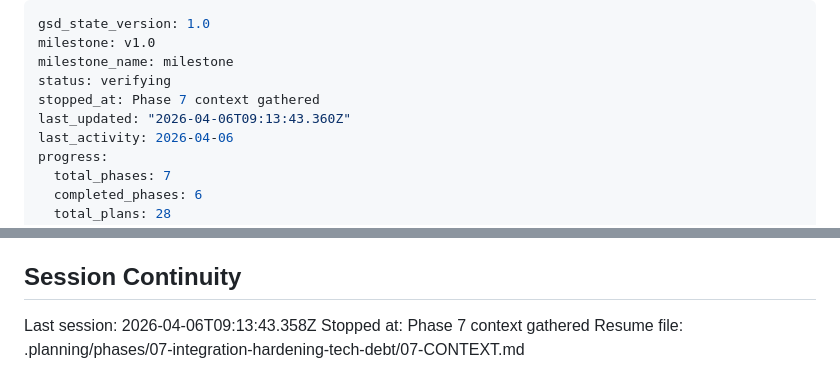
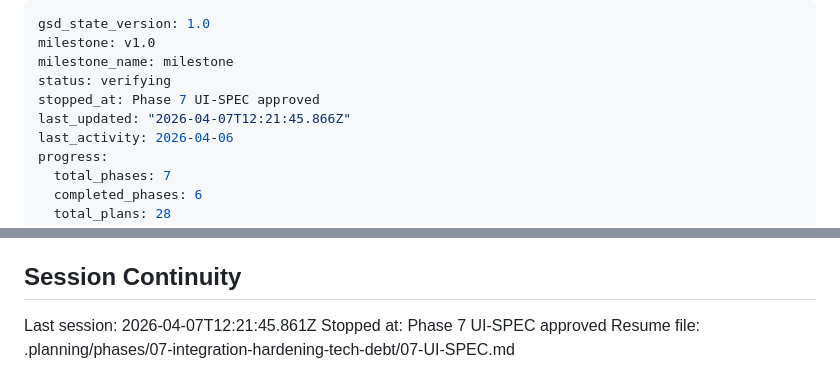
Before and after one commit to Julian-AT/aucta, a Markdown page: .planning/STATE.md, 2 parts joined by grey strips. Rendered like a GitHub page.

Commit message:
docs(07): add validation strategy and update state

```diff
--- a/.planning/STATE.md
+++ b/.planning/STATE.md
@@ -3,8 +3,8 @@ gsd_state_version: 1.0
 milestone: v1.0
 milestone_name: milestone
 status: verifying
-stopped_at: Phase 7 context gathered
-last_updated: "2026-04-06T09:13:43.360Z"
+stopped_at: Phase 7 UI-SPEC approved
+last_updated: "2026-04-07T12:21:45.866Z"
 last_activity: 2026-04-06
 progress:
   total_phases: 7
@@ -151,6 +151,6 @@ None yet.
 
 ## Session Continuity
 
-Last session: 2026-04-06T09:13:43.358Z
-Stopped at: Phase 7 context gathered
-Resume file: .planning/phases/07-integration-hardening-tech-debt/07-CONTEXT.md
+Last session: 2026-04-07T12:21:45.861Z
+Stopped at: Phase 7 UI-SPEC approved
+Resume file: .planning/phases/07-integration-hardening-tech-debt/07-UI-SPEC.md
```
Also changed, not shown: 1 other file.
